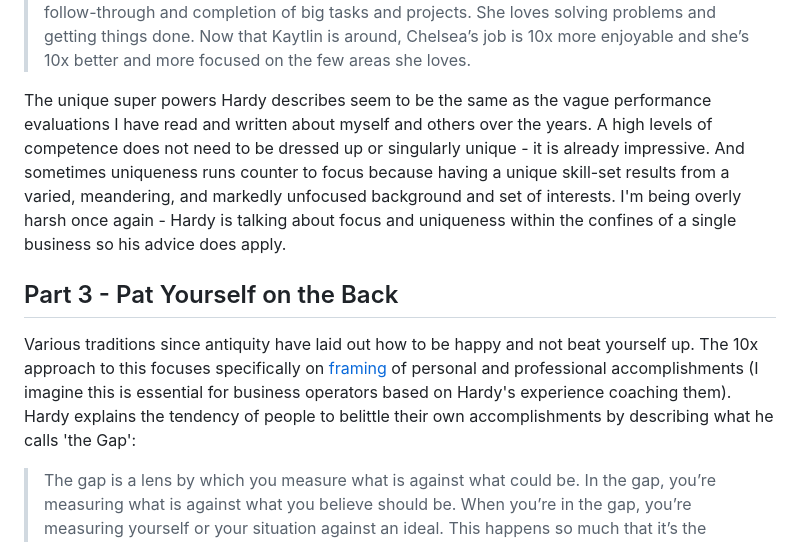
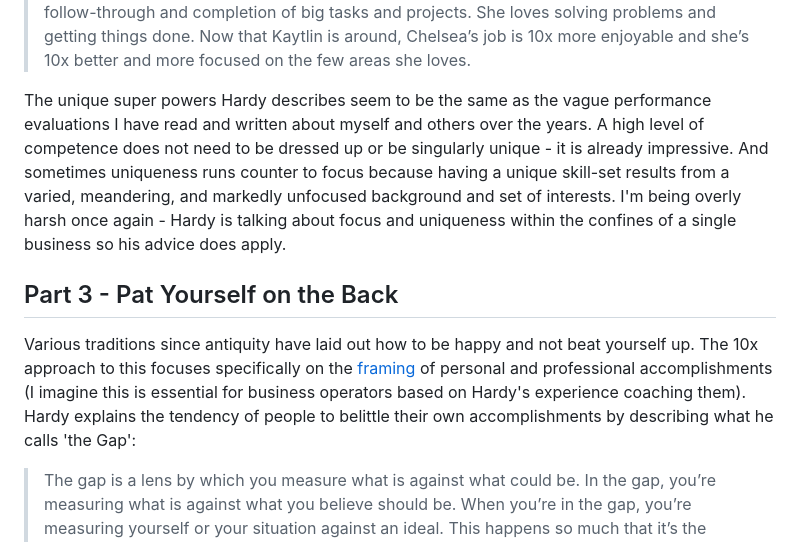
Before and after one commit to Merctron/merctron.github.io, a Markdown page: statics/essays/something-is-easier-than-nothing.md, the part around the change printed below. Rendered like a GitHub page.

```diff
--- a/statics/essays/something-is-easier-than-nothing.md
+++ b/statics/essays/something-is-easier-than-nothing.md
@@ -52,11 +52,11 @@ Hardy is also adamant that one should cultivate unique abilities by focusing on
 
 > Chelsea’s 80 percent revolved around organizational development and the follow-up and completion of big projects. Her superpower 20 percent was in supporting and keeping me organized, as well as supporting the team when they were executing big projects. Chelsea then went out and found Kaytlin, an unbelievably talented person to take over her old 80 percent. Kaytlin loves organizing systems and processes. She’s also extremely high in her follow-through and completion of big tasks and projects. She loves solving problems and getting things done. Now that Kaytlin is around, Chelsea’s job is 10x more enjoyable and she’s 10x better and more focused on the few areas she loves.
 
-The unique super powers Hardy describes seem to be the same as the vague performance evaluations I have read and written about myself and others over the years. A high levels of competence does not need to be dressed up or singularly unique - it is already impressive. And sometimes uniqueness runs counter to focus because having a unique skill-set results from a varied, meandering, and markedly unfocused background and set of interests. I'm being overly harsh once again - Hardy is talking about focus and uniqueness within the confines of a single business so his advice does apply.
+The unique super powers Hardy describes seem to be the same as the vague performance evaluations I have read and written about myself and others over the years. A high level of competence does not need to be dressed up or be singularly unique - it is already impressive. And sometimes uniqueness runs counter to focus because having a unique skill-set results from a varied, meandering, and markedly unfocused background and set of interests. I'm being overly harsh once again - Hardy is talking about focus and uniqueness within the confines of a single business so his advice does apply.
 
 ## Part 3 - Pat Yourself on the Back
 
-Various traditions since antiquity have laid out how to be happy and not beat yourself up. The 10x approach to this focuses specifically on [framing](https://en.wikipedia.org/wiki/Framing_effect_(psychology)) of personal and professional accomplishments (I imagine this is essential for business operators based on Hardy's experience coaching them). Hardy explains the tendency of people to belittle their own accomplishments by describing what he calls 'the Gap':
+Various traditions since antiquity have laid out how to be happy and not beat yourself up. The 10x approach to this focuses specifically on the [framing](https://en.wikipedia.org/wiki/Framing_effect_(psychology)) of personal and professional accomplishments (I imagine this is essential for business operators based on Hardy's experience coaching them). Hardy explains the tendency of people to belittle their own accomplishments by describing what he calls 'the Gap':
 
 > The gap is a lens by which you measure what is against what could be. In the gap, you’re measuring what is against what you believe should be. When you’re in the gap, you’re measuring yourself or your situation against an ideal. This happens so much that it’s the conventional mode of operating for most people.
 
```
Also changed, not shown: other parts of statics/essays/something-is-easier-than-nothing.md (+6 -6 lines).
